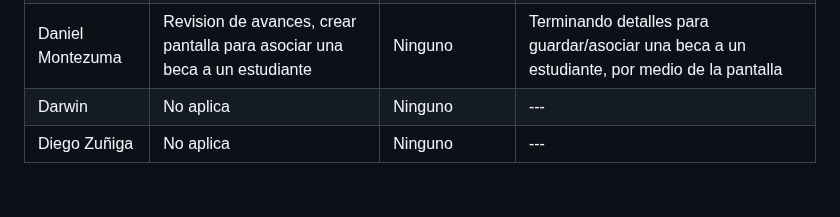
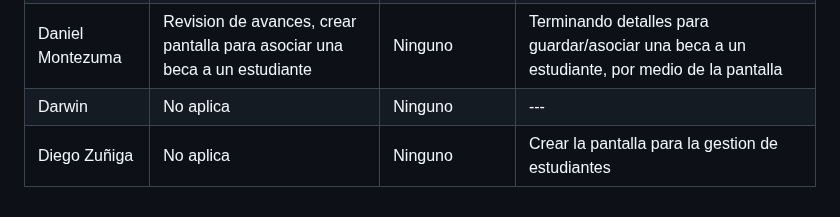
Before and after one commit to Juandap19/Final-Project, a Markdown page: Daily.md, the part around the change. Rendered like a GitHub page.

Commit message:
docs: Daily update

```diff
--- a/Daily.md
+++ b/Daily.md
@@ -145,4 +145,4 @@
 |Juan David Patiño| Revisión de avances, añadir algunas cosas a la página de apoyo financiero| Ninguno | Terminar los demas HTML y empezar con los metodos correspondientes en el archivo view |
 |Daniel Montezuma | Revision de avances, crear pantalla para asociar una beca a un estudiante| Ninguno | Terminando detalles para guardar/asociar una beca a un estudiante, por medio de la pantalla  |
 |Darwin|No aplica | Ninguno | --- |
-|Diego Zuñiga | No aplica| Ninguno | --- |
+|Diego Zuñiga | No aplica| Ninguno | Crear la pantalla para la gestion de estudiantes |
```
